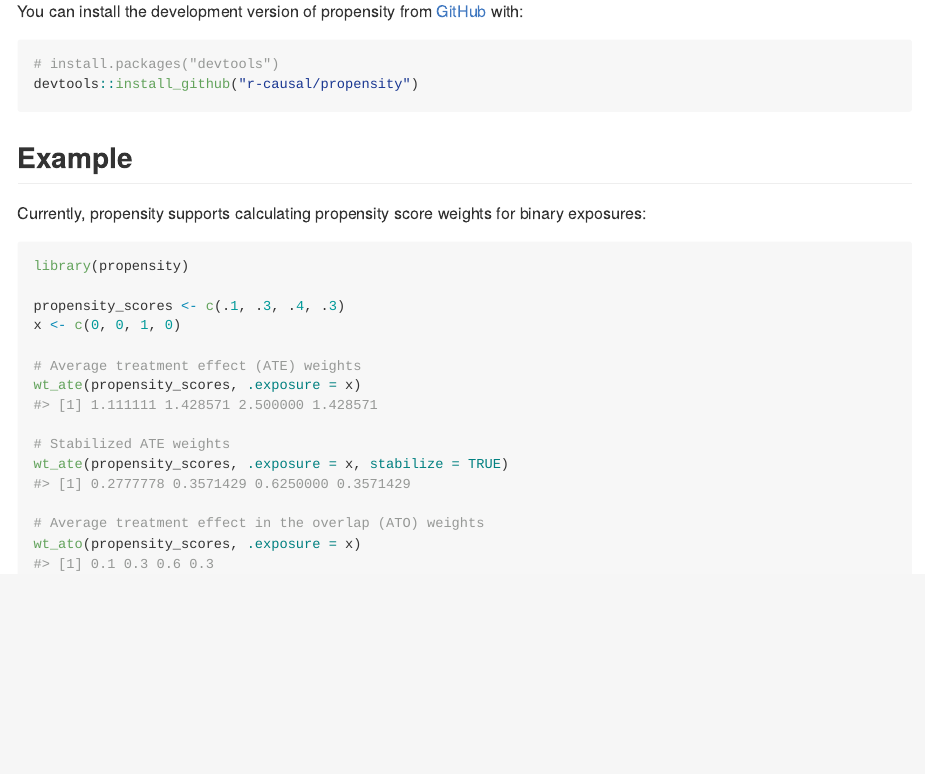
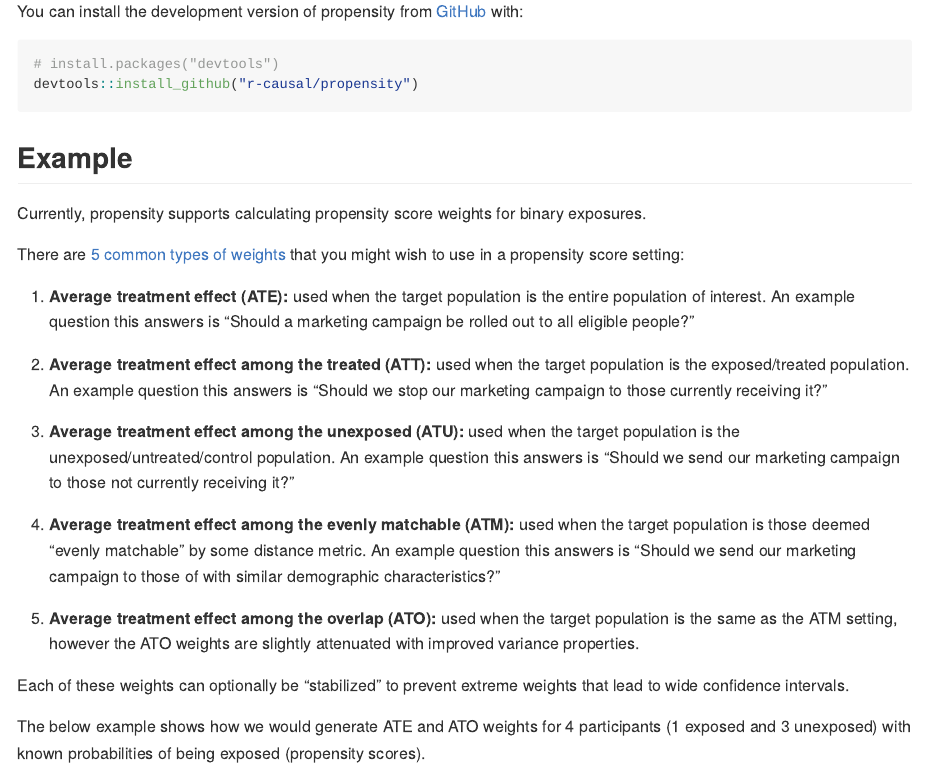
Before and after one commit to r-causal/propensity, an R Markdown document (README.Rmd): the page in a window 1100 px wide, from 260 px down. The pictures show the output file README.md that the author committed with the source, drawn offline in the style of GitHub.

Commit message:
elaborate on example

````diff
--- a/README.Rmd
+++ b/README.Rmd
@@ -33,7 +33,23 @@ devtools::install_github("r-causal/propensity")
 
 ## Example
 
-Currently, propensity supports calculating propensity score weights for binary exposures:
+Currently, propensity supports calculating propensity score weights for binary exposures.
+
+There are [5 common types of weights](https://www.r-causal.org/chapters/chapter-10.html) that you might wish to use in a propensity score setting:
+
+1. **Average treatment effect (ATE):** used when the target population is the entire population of interest. An example question this answers is "Should a marketing campaign be rolled out to all eligible people?"
+
+2. **Average treatment effect among the treated (ATT):** used when the target population is the exposed/treated population. An example question this answers is "Should we stop our marketing campaign to those currently receiving it?"
+
+3. **Average treatment effect among the unexposed (ATU):** used when the target population is the unexposed/untreated/control population. An example question this answers is "Should we send our marketing campaign to those not currently receiving it?"
+
+4. **Average treatment effect among the evenly matchable (ATM):** used when the target population is those deemed “evenly matchable” by some distance metric. An example question this answers is "Should we send our marketing campaign to those of with similar demographic characteristics?"
+
+5. **Average treatment effect among the overlap (ATO):** used when the target population is the same as the ATM setting, however the ATO weights are slightly attenuated with improved variance properties.
+
+Each of these weights can optionally be "stabilized" to prevent extreme weights that lead to wide confidence intervals.
+
+The below example shows how we would generate ATE and ATO weights for 4 participants (1 exposed and 3 unexposed) with known probabilities of being exposed (propensity scores).
 
 ```{r}
 library(propensity)
````
Also changed, not shown: README.md.
